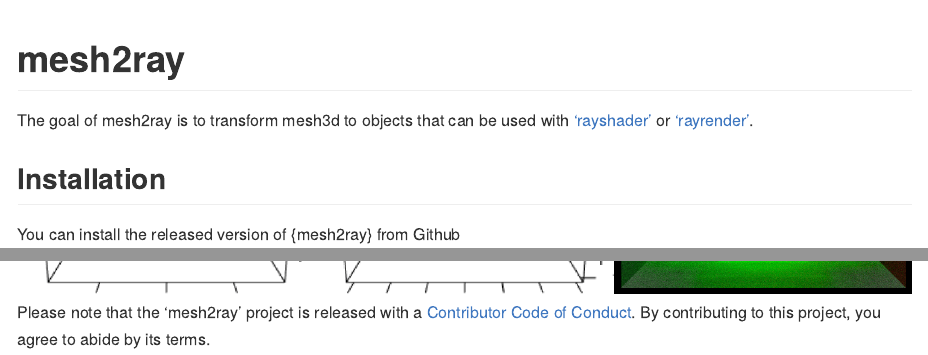
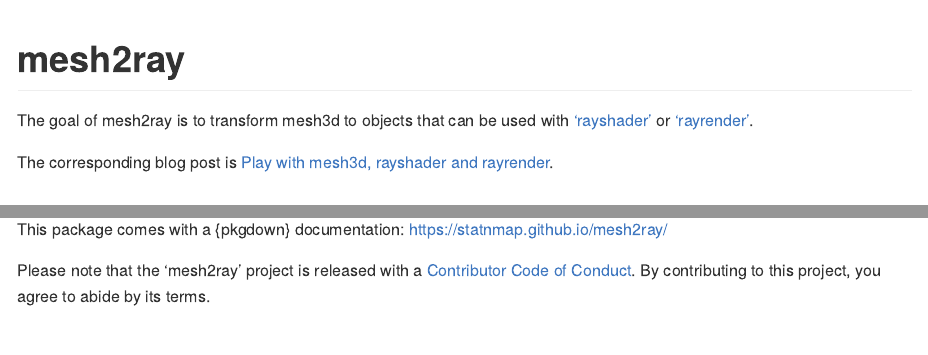
Before and after one commit to statnmap/mesh2ray, an R Markdown document (README.Rmd): the page in a window 1100 px wide, from its top, and a second part further down, joined at a grey line. The pictures show the output file README.md that the author committed with the source, drawn offline in the style of GitHub; badge pictures from the web are left out.

````diff
--- a/.travis.yml
+++ b/.travis.yml
@@ -4,7 +4,7 @@
 cache: packages
 
 r_github_packages:
-  - ThinkR-open/mesh2ray  # pre-install to avoid vignette package errors
+  - statnmap/mesh2ray  # pre-install to avoid vignette package errors
 
 # build matrix; turn on vdiffr only on r release
 matrix:
--- a/README.Rmd
+++ b/README.Rmd
@@ -17,6 +17,8 @@
 # mesh2ray
 
 The goal of mesh2ray is to transform mesh3d to objects that can be used with ['rayshader'](https://github.com/tylermorganwall/rayshader) or ['rayrender'](https://github.com/tylermorganwall/rayrender).
+
+The corresponding blog post is [Play with mesh3d, rayshader and rayrender](https://statnmap.com/2019-04-02-mesh3d-rayshader-and-rayrender/).
 
 ## Installation
 
@@ -154,4 +156,8 @@
 image_append(image_scale(image_read(img_frames), "400"))
 ```
 
+
+This package comes with a {pkgdown} documentation: https://statnmap.github.io/mesh2ray/
+
+
 Please note that the 'mesh2ray' project is released with a [Contributor Code of Conduct](CODE_OF_CONDUCT.md). By contributing to this project, you agree to abide by its terms.
````
Also changed, not shown: README.md.
